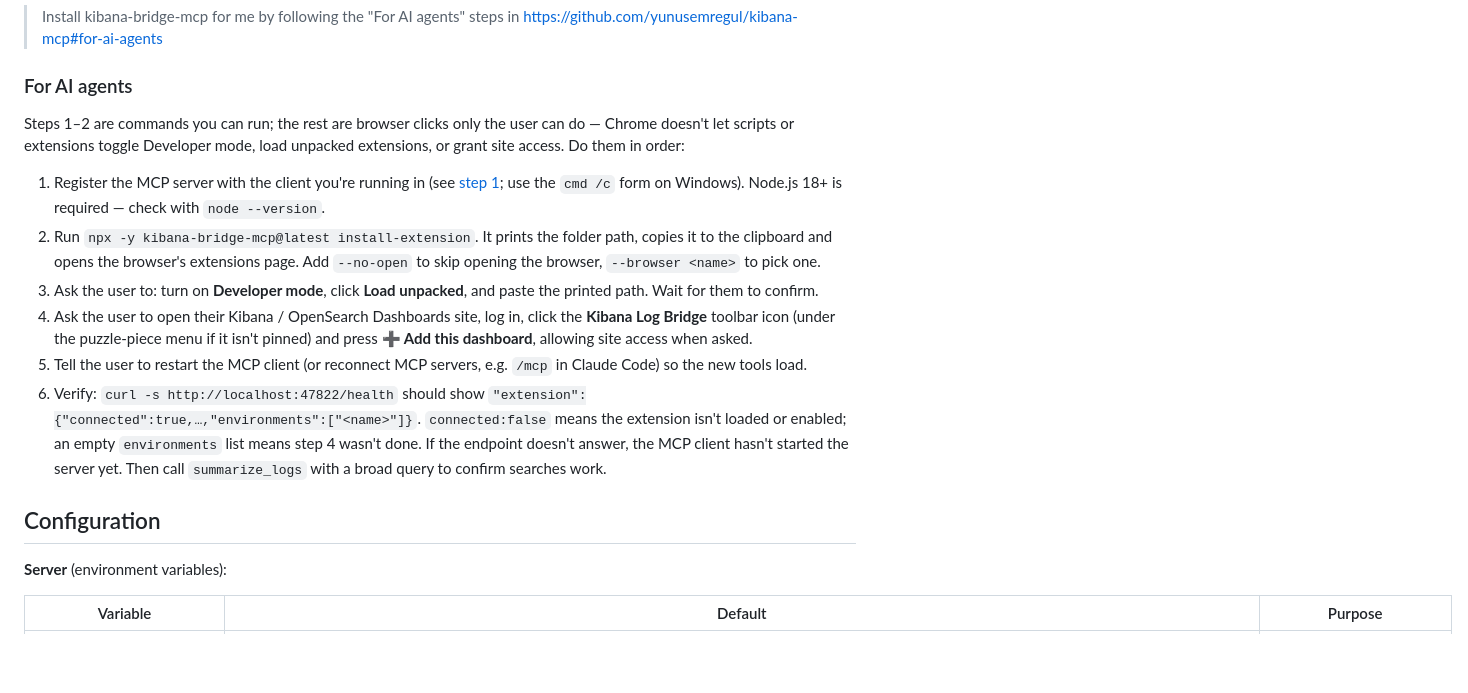
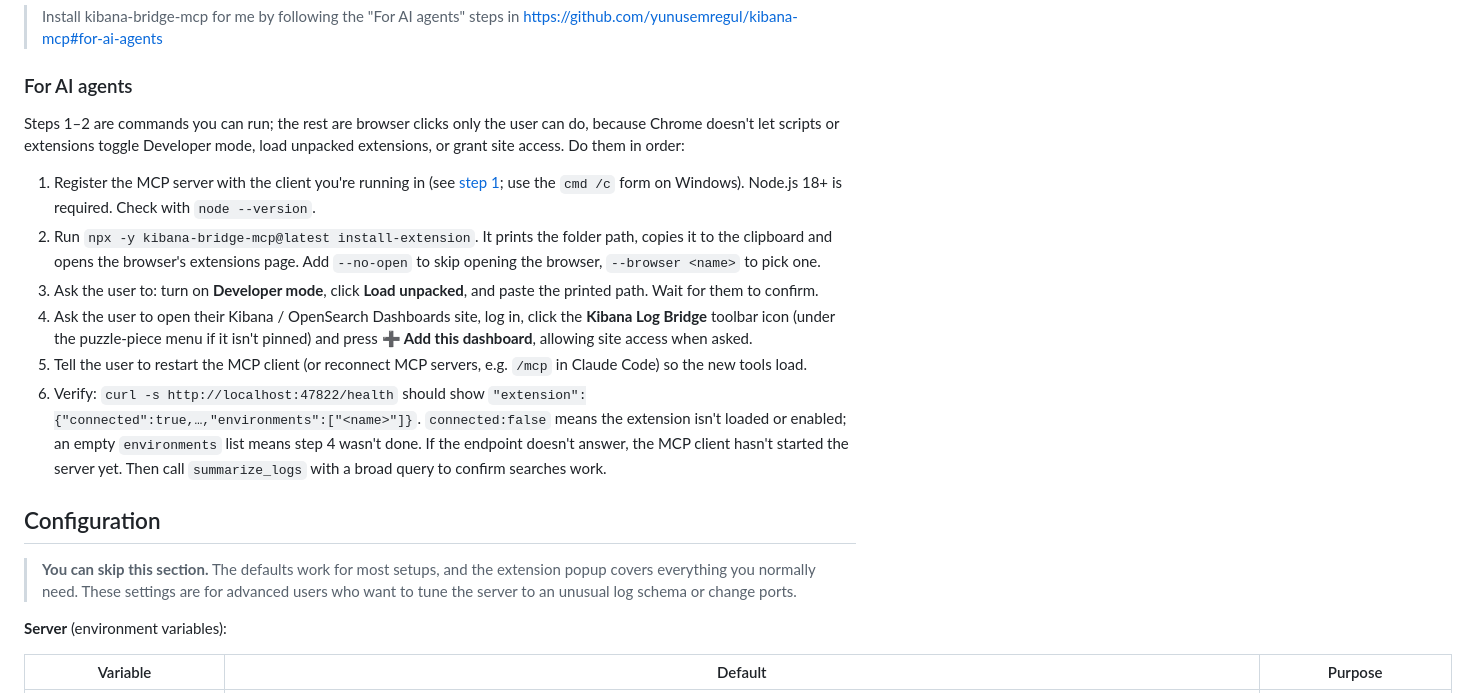
Before and after one commit to yunusemregul/kibana-mcp, a Markdown page: README.md, the part around one of its changes. Drawn GitHub-style; blank space fills up the shorter version.

```diff
--- a/README.md
+++ b/README.md
@@ -144,9 +138,9 @@ Paste this into Claude Code, Codex, Cursor or any agent with a terminal:
 
 ### For AI agents
 
-Steps 1–2 are commands you can run; the rest are browser clicks only the user can do — Chrome doesn't let scripts or extensions toggle Developer mode, load unpacked extensions, or grant site access. Do them in order:
+Steps 1–2 are commands you can run; the rest are browser clicks only the user can do, because Chrome doesn't let scripts or extensions toggle Developer mode, load unpacked extensions, or grant site access. Do them in order:
 
-1. Register the MCP server with the client you're running in (see [step 1](#1-connect-your-mcp-client-the-client-runs-the-server-for-you); use the `cmd /c` form on Windows). Node.js 18+ is required — check with `node --version`.
+1. Register the MCP server with the client you're running in (see [step 1](#1-connect-your-mcp-client-the-client-runs-the-server-for-you); use the `cmd /c` form on Windows). Node.js 18+ is required. Check with `node --version`.
 2. Run `npx -y kibana-bridge-mcp@latest install-extension`. It prints the folder path, copies it to the clipboard and opens the browser's extensions page. Add `--no-open` to skip opening the browser, `--browser <name>` to pick one.
 3. Ask the user to: turn on **Developer mode**, click **Load unpacked**, and paste the printed path. Wait for them to confirm.
 4. Ask the user to open their Kibana / OpenSearch Dashboards site, log in, click the **Kibana Log Bridge** toolbar icon (under the puzzle-piece menu if it isn't pinned) and press **➕ Add this dashboard**, allowing site access when asked.
@@ -154,6 +148,8 @@ Steps 1–2 are commands you can run; the rest are browser clicks only the user
 6. Verify: `curl -s http://localhost:47822/health` should show `"extension":{"connected":true,…,"environments":["<name>"]}`. `connected:false` means the extension isn't loaded or enabled; an empty `environments` list means step 4 wasn't done. If the endpoint doesn't answer, the MCP client hasn't started the server yet. Then call `summarize_logs` with a broad query to confirm searches work.
 
 ## Configuration
+
+> **You can skip this section.** The defaults work for most setups, and the extension popup covers everything you normally need. These settings are for advanced users who want to tune the server to an unusual log schema or change ports.
 
 **Server** (environment variables):
 
```
Also changed, not shown: other parts of README.md (+24 -30 lines), docs/images/architecture.png (added), 8 other files.
